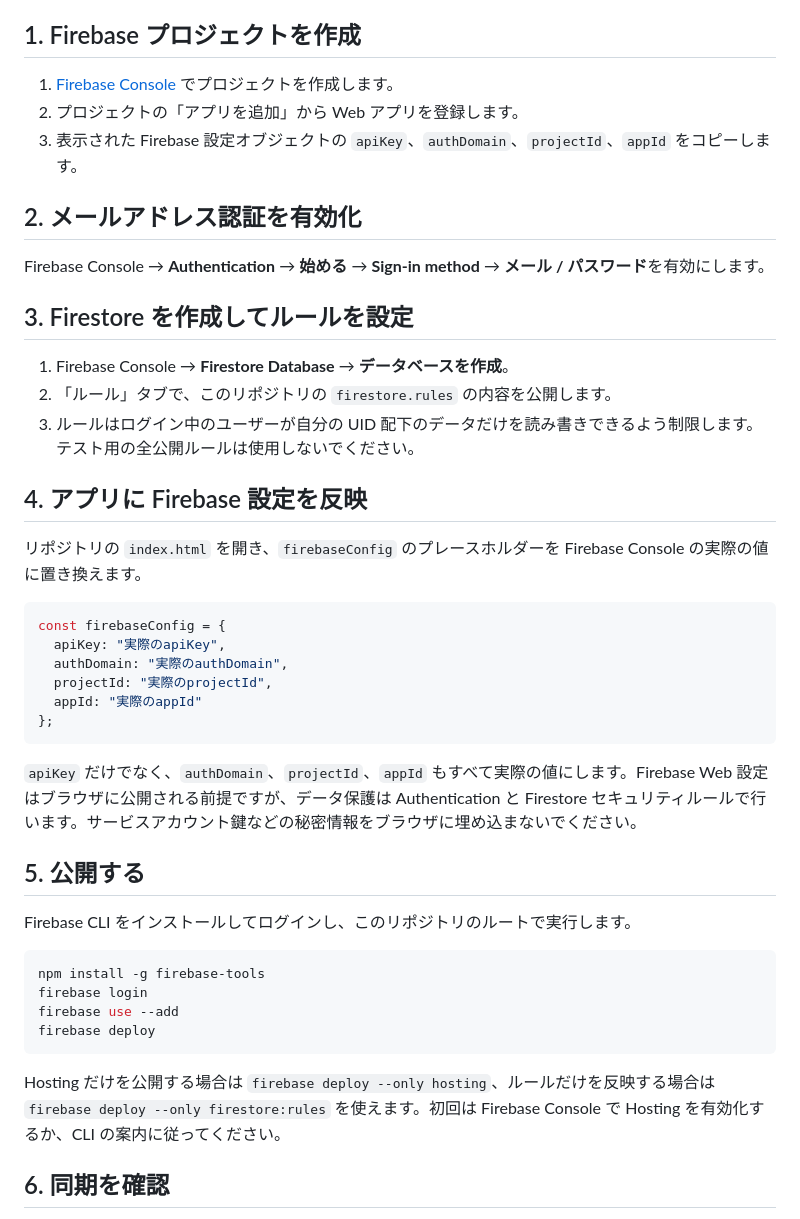
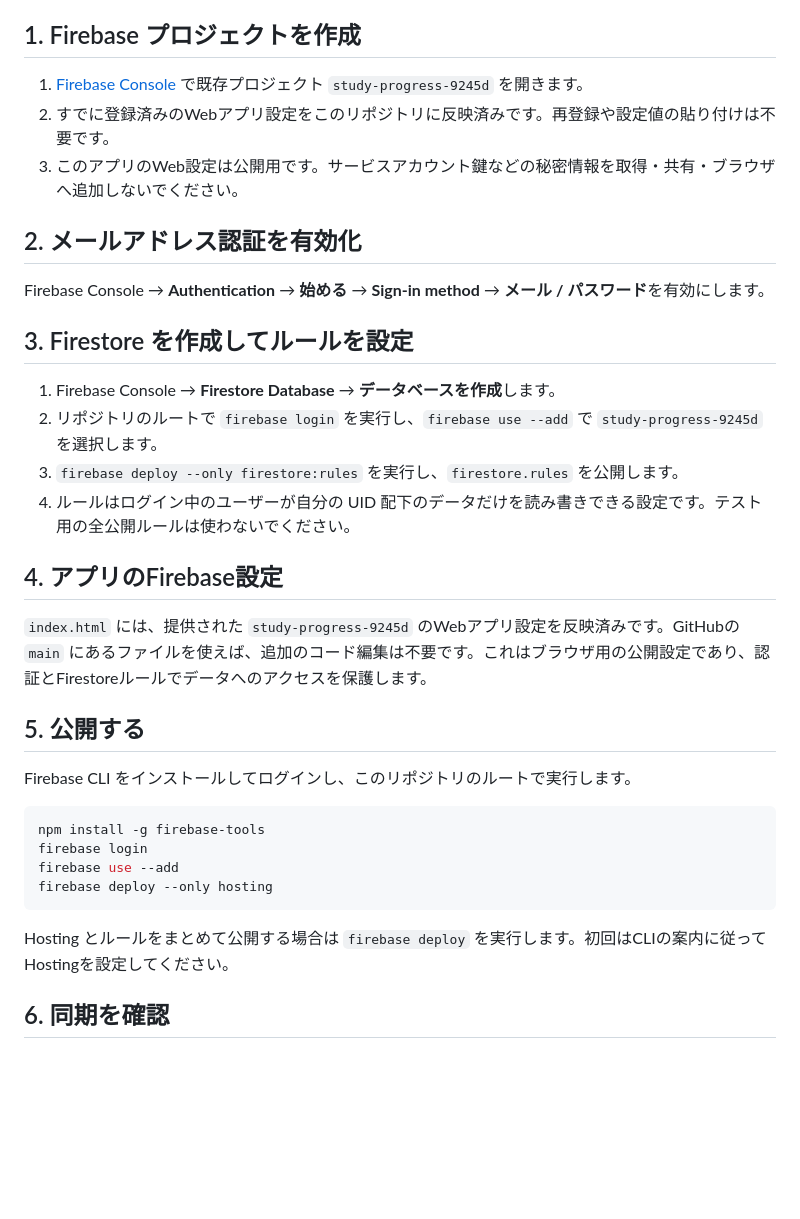
Before and after one commit to sasakitowa518-web/study-progress-, a Markdown page: FIREBASE_SETUP.md, the part around the change. GitHub-like rendering; blank space fills up the shorter version.

Commit message:
Document Firebase project setup

````diff
--- a/FIREBASE_SETUP.md
+++ b/FIREBASE_SETUP.md
@@ -4,9 +4,9 @@
 
 ## 1. Firebase プロジェクトを作成
 
-1. [Firebase Console](https://console.firebase.google.com/) でプロジェクトを作成します。
-2. プロジェクトの「アプリを追加」から Web アプリを登録します。
-3. 表示された Firebase 設定オブジェクトの `apiKey`、`authDomain`、`projectId`、`appId` をコピーします。
+1. [Firebase Console](https://console.firebase.google.com/project/study-progress-9245d/overview) で既存プロジェクト `study-progress-9245d` を開きます。
+2. すでに登録済みのWebアプリ設定をこのリポジトリに反映済みです。再登録や設定値の貼り付けは不要です。
+3. このアプリのWeb設定は公開用です。サービスアカウント鍵などの秘密情報を取得・共有・ブラウザへ追加しないでください。
 
 ## 2. メールアドレス認証を有効化
 
@@ -14,24 +14,14 @@ Firebase Console → **Authentication** → **始める** → **Sign-in method**
 
 ## 3. Firestore を作成してルールを設定
 
-1. Firebase Console → **Firestore Database** → **データベースを作成**。
-2. 「ルール」タブで、このリポジトリの `firestore.rules` の内容を公開します。
-3. ルールはログイン中のユーザーが自分の UID 配下のデータだけを読み書きできるよう制限します。テスト用の全公開ルールは使用しないでください。
+1. Firebase Console → **Firestore Database** → **データベースを作成**します。
+2. リポジトリのルートで `firebase login` を実行し、`firebase use --add` で `study-progress-9245d` を選択します。
+3. `firebase deploy --only firestore:rules` を実行し、`firestore.rules` を公開します。
+4. ルールはログイン中のユーザーが自分の UID 配下のデータだけを読み書きできる設定です。テスト用の全公開ルールは使わないでください。
 
-## 4. アプリに Firebase 設定を反映
+## 4. アプリのFirebase設定
 
-リポジトリの `index.html` を開き、`firebaseConfig` のプレースホルダーを Firebase Console の実際の値に置き換えます。
-
-```js
-const firebaseConfig = {
-  apiKey: "実際のapiKey",
-  authDomain: "実際のauthDomain",
-  projectId: "実際のprojectId",
-  appId: "実際のappId"
-};
-```
-
-`apiKey` だけでなく、`authDomain`、`projectId`、`appId` もすべて実際の値にします。Firebase Web 設定はブラウザに公開される前提ですが、データ保護は Authentication と Firestore セキュリティルールで行います。サービスアカウント鍵などの秘密情報をブラウザに埋め込まないでください。
+`index.html` には、提供された `study-progress-9245d` のWebアプリ設定を反映済みです。GitHubの `main` にあるファイルを使えば、追加のコード編集は不要です。これはブラウザ用の公開設定であり、認証とFirestoreルールでデータへのアクセスを保護します。
 
 ## 5. 公開する
 
@@ -41,10 +31,10 @@ Firebase CLI をインストールしてログインし、このリポジトリ
 npm install -g firebase-tools
 firebase login
 firebase use --add
-firebase deploy
+firebase deploy --only hosting
 ```
 
-Hosting だけを公開する場合は `firebase deploy --only hosting`、ルールだけを反映する場合は `firebase deploy --only firestore:rules` を使えます。初回は Firebase Console で Hosting を有効化するか、CLI の案内に従ってください。
+Hosting とルールをまとめて公開する場合は `firebase deploy` を実行します。初回はCLIの案内に従ってHostingを設定してください。
 
 ## 6. 同期を確認
 
````
